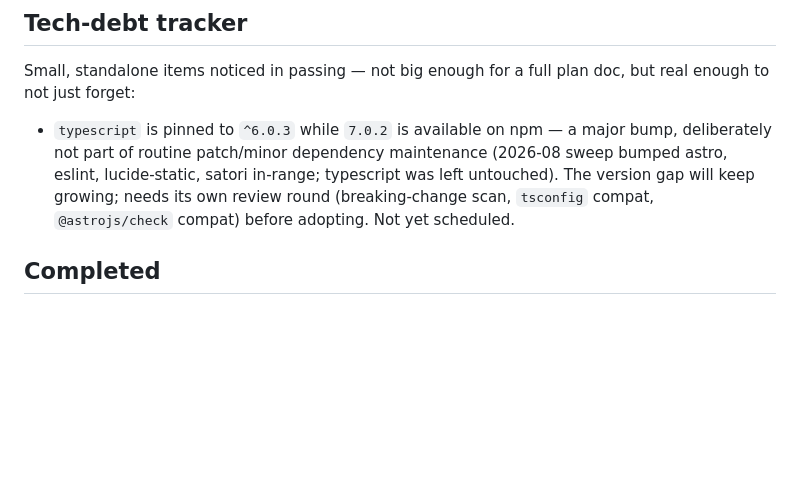
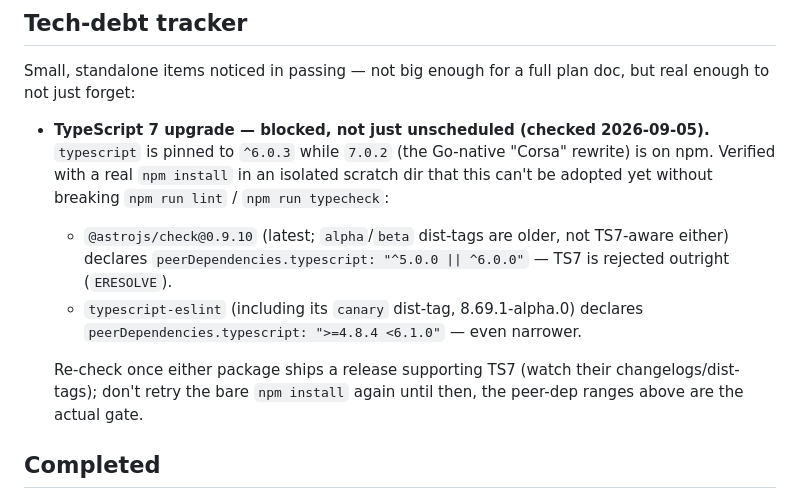
Before and after one commit to DoPaNik/dominik-pabst.com, a Markdown page: docs/exec-plans/index.md, the part around the change. Rendered like a GitHub page; blank space fills up the shorter version.

Commit message:
docs: record TypeScript 7 upgrade as blocked, not just unscheduled (#50)
Verified with a real npm install in an isolated scratch dir that
typescript@7.0.2 can't be adopted yet: @astrojs/check@0.9.10 and
typescript-eslint (including their beta/canary dist-tags) both declare
peerDependencies excluding TypeScript 7, so npm install fails with
ERESOLVE. Records the exact gating versions so this isn't re-litigated
from scratch next time it comes up.


Claude-Session: https://claude.ai/code/session_01KUS6jm3bpFmeAeGopPivES

Co-authored-by: Claude Sonnet 5 <noreply@anthropic.com>

```diff
--- a/docs/exec-plans/index.md
+++ b/docs/exec-plans/index.md
@@ -34,12 +34,21 @@ from the 2026 Q3 audit.
 Small, standalone items noticed in passing — not big enough for a full
 plan doc, but real enough to not just forget:
 
-- `typescript` is pinned to `^6.0.3` while `7.0.2` is available on npm — a
-  major bump, deliberately not part of routine patch/minor dependency
-  maintenance (2026-08 sweep bumped astro, eslint, lucide-static, satori
-  in-range; typescript was left untouched). The version gap will keep
-  growing; needs its own review round (breaking-change scan, `tsconfig`
-  compat, `@astrojs/check` compat) before adopting. Not yet scheduled.
+- **TypeScript 7 upgrade — blocked, not just unscheduled (checked
+  2026-09-05).** `typescript` is pinned to `^6.0.3` while `7.0.2` (the
+  Go-native "Corsa" rewrite) is on npm. Verified with a real `npm install`
+  in an isolated scratch dir that this can't be adopted yet without
+  breaking `npm run lint` / `npm run typecheck`:
+  - `@astrojs/check@0.9.10` (latest; `alpha`/`beta` dist-tags are older,
+    not TS7-aware either) declares `peerDependencies.typescript: "^5.0.0
+|| ^6.0.0"` — TS7 is rejected outright (`ERESOLVE`).
+  - `typescript-eslint` (including its `canary` dist-tag, 8.69.1-alpha.0)
+    declares `peerDependencies.typescript: ">=4.8.4 <6.1.0"` — even
+    narrower.
+
+  Re-check once either package ships a release supporting TS7 (watch
+  their changelogs/dist-tags); don't retry the bare `npm install` again
+  until then, the peer-dep ranges above are the actual gate.
 
 ## Completed
 
```
